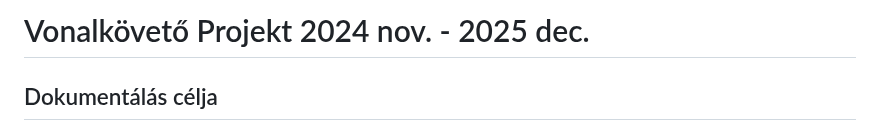
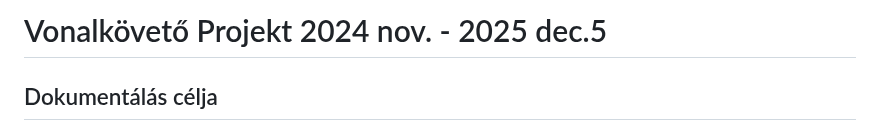
Before and after one commit to qgedeak/robotex2025, a Markdown page: README.md, the part around the change. Drawn GitHub-style.

Commit message:
dec5
dec5

```diff
--- a/README.md
+++ b/README.md
@@ -1,4 +1,4 @@
-# Vonalkövető Projekt 2024 nov. - 2025 dec.
+# Vonalkövető Projekt 2024 nov. - 2025 dec.5
 
 ## Dokumentálás célja
 - Memorandum
```
